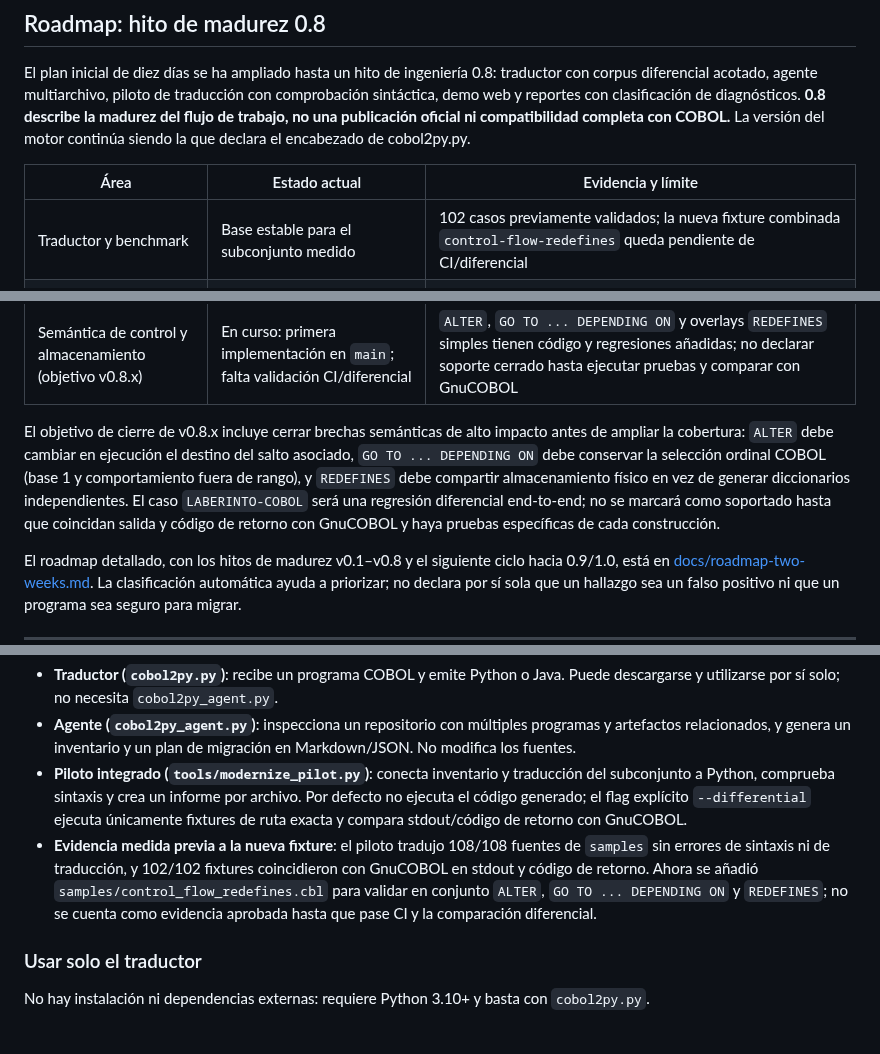
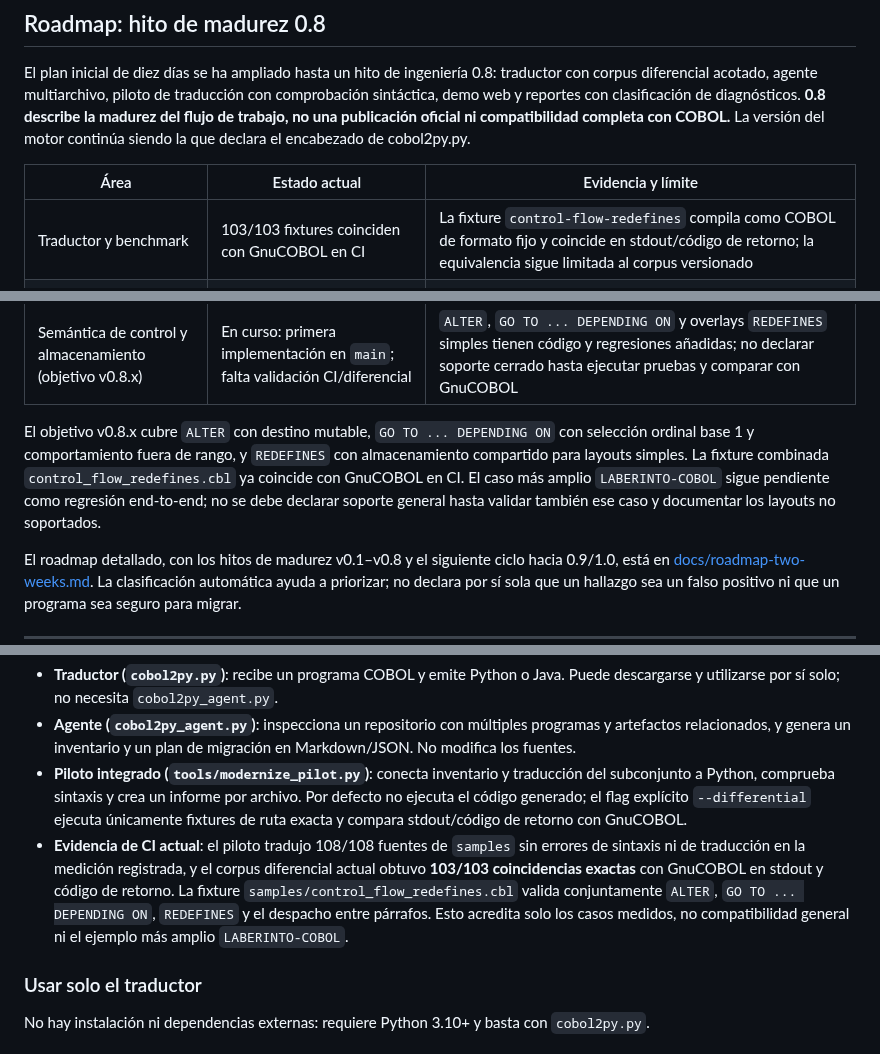
Before and after one commit to orbitalronin94/cobol2py, a Markdown page: README.md, 3 parts joined by grey strips. GitHub-like rendering.

Commit message:
docs: record 103-case differential validation on main

```diff
--- a/README.md
+++ b/README.md
@@ -12,7 +12,7 @@ El plan inicial de diez días se ha ampliado hasta un hito de ingeniería 0.8: t
 
 | Área | Estado actual | Evidencia y límite |
 |---|---|---|
-| Traductor y benchmark | Base estable para el subconjunto medido | 102 casos previamente validados; la nueva fixture combinada `control-flow-redefines` queda pendiente de CI/diferencial |
+| Traductor y benchmark | 103/103 fixtures coinciden con GnuCOBOL en CI | La fixture `control-flow-redefines` compila como COBOL de formato fijo y coincide en stdout/código de retorno; la equivalencia sigue limitada al corpus versionado |
 | Inventario multiarchivo | Implementado con clasificación estática y score heurístico en curso de validación | Dependencias resueltas, sin resolver, ambiguas, CALL dinámicas y niveles LOW/MEDIUM/HIGH para priorizar `ALTER`, `GO TO ... DEPENDING ON`, `REDEFINES` y otras construcciones; los nombres no prueban enlazado en ejecución |
 | Piloto integrado | Informe de esquema v2 | Traducción, sintaxis, clasificación por código/categoría y enlaces exactos a fixtures candidatas; por defecto no ejecuta el código generado |
 | Agente web | Demo heurística local | Selección de archivos, hallazgos y exportación; el análisis web no sustituye al CLI Python |
@@ -20,7 +20,7 @@ El plan inicial de diez días se ha ampliado hasta un hito de ingeniería 0.8: t
 | Revisión de los diagnósticos de samples | Triage automatizado: 35 archivos con limitaciones conocidas; 1 falso positivo corregido | El [baseline de triage](docs/pilot-diagnostics-baseline.md) enumera cada fuente. La revisión humana de los 35 casos sigue pendiente |
 | Semántica de control y almacenamiento (objetivo v0.8.x) | En curso: primera implementación en `main`; falta validación CI/diferencial | `ALTER`, `GO TO ... DEPENDING ON` y overlays `REDEFINES` simples tienen código y regresiones añadidas; no declarar soporte cerrado hasta ejecutar pruebas y comparar con GnuCOBOL |
 
-El objetivo de cierre de v0.8.x incluye cerrar brechas semánticas de alto impacto antes de ampliar la cobertura: `ALTER` debe cambiar en ejecución el destino del salto asociado, `GO TO ... DEPENDING ON` debe conservar la selección ordinal COBOL (base 1 y comportamiento fuera de rango), y `REDEFINES` debe compartir almacenamiento físico en vez de generar diccionarios independientes. El caso `LABERINTO-COBOL` será una regresión diferencial end-to-end; no se marcará como soportado hasta que coincidan salida y código de retorno con GnuCOBOL y haya pruebas específicas de cada construcción.
+El objetivo v0.8.x cubre `ALTER` con destino mutable, `GO TO ... DEPENDING ON` con selección ordinal base 1 y comportamiento fuera de rango, y `REDEFINES` con almacenamiento compartido para layouts simples. La fixture combinada `control_flow_redefines.cbl` ya coincide con GnuCOBOL en CI. El caso más amplio `LABERINTO-COBOL` sigue pendiente como regresión end-to-end; no se debe declarar soporte general hasta validar también ese caso y documentar los layouts no soportados.
 
 El roadmap detallado, con los hitos de madurez v0.1–v0.8 y el siguiente ciclo hacia 0.9/1.0, está en [docs/roadmap-two-weeks.md](docs/roadmap-two-weeks.md). La clasificación automática ayuda a priorizar; no declara por sí sola que un hallazgo sea un falso positivo ni que un programa sea seguro para migrar.
 
@@ -41,7 +41,7 @@ El proyecto ha evolucionado desde un traductor de COBOL a Python hacia un reposi
 - **Traductor (`cobol2py.py`)**: recibe un programa COBOL y emite Python o Java. Puede descargarse y utilizarse por sí solo; no necesita `cobol2py_agent.py`.
 - **Agente (`cobol2py_agent.py`)**: inspecciona un repositorio con múltiples programas y artefactos relacionados, y genera un inventario y un plan de migración en Markdown/JSON. No modifica los fuentes.
 - **Piloto integrado (`tools/modernize_pilot.py`)**: conecta inventario y traducción del subconjunto a Python, comprueba sintaxis y crea un informe por archivo. Por defecto no ejecuta el código generado; el flag explícito `--differential` ejecuta únicamente fixtures de ruta exacta y compara stdout/código de retorno con GnuCOBOL.
-- **Evidencia medida previa a la nueva fixture**: el piloto tradujo 108/108 fuentes de `samples` sin errores de sintaxis ni de traducción, y 102/102 fixtures coincidieron con GnuCOBOL en stdout y código de retorno. Ahora se añadió `samples/control_flow_redefines.cbl` para validar en conjunto `ALTER`, `GO TO ... DEPENDING ON` y `REDEFINES`; no se cuenta como evidencia aprobada hasta que pase CI y la comparación diferencial.
+- **Evidencia de CI actual**: el piloto tradujo 108/108 fuentes de `samples` sin errores de sintaxis ni de traducción en la medición registrada, y el corpus diferencial actual obtuvo **103/103 coincidencias exactas** con GnuCOBOL en stdout y código de retorno. La fixture `samples/control_flow_redefines.cbl` valida conjuntamente `ALTER`, `GO TO ... DEPENDING ON`, `REDEFINES` y el despacho entre párrafos. Esto acredita solo los casos medidos, no compatibilidad general ni el ejemplo más amplio `LABERINTO-COBOL`.
 
 ### Usar solo el traductor
 
```
Also changed, not shown: other parts of README.md (+2 -2 lines).
